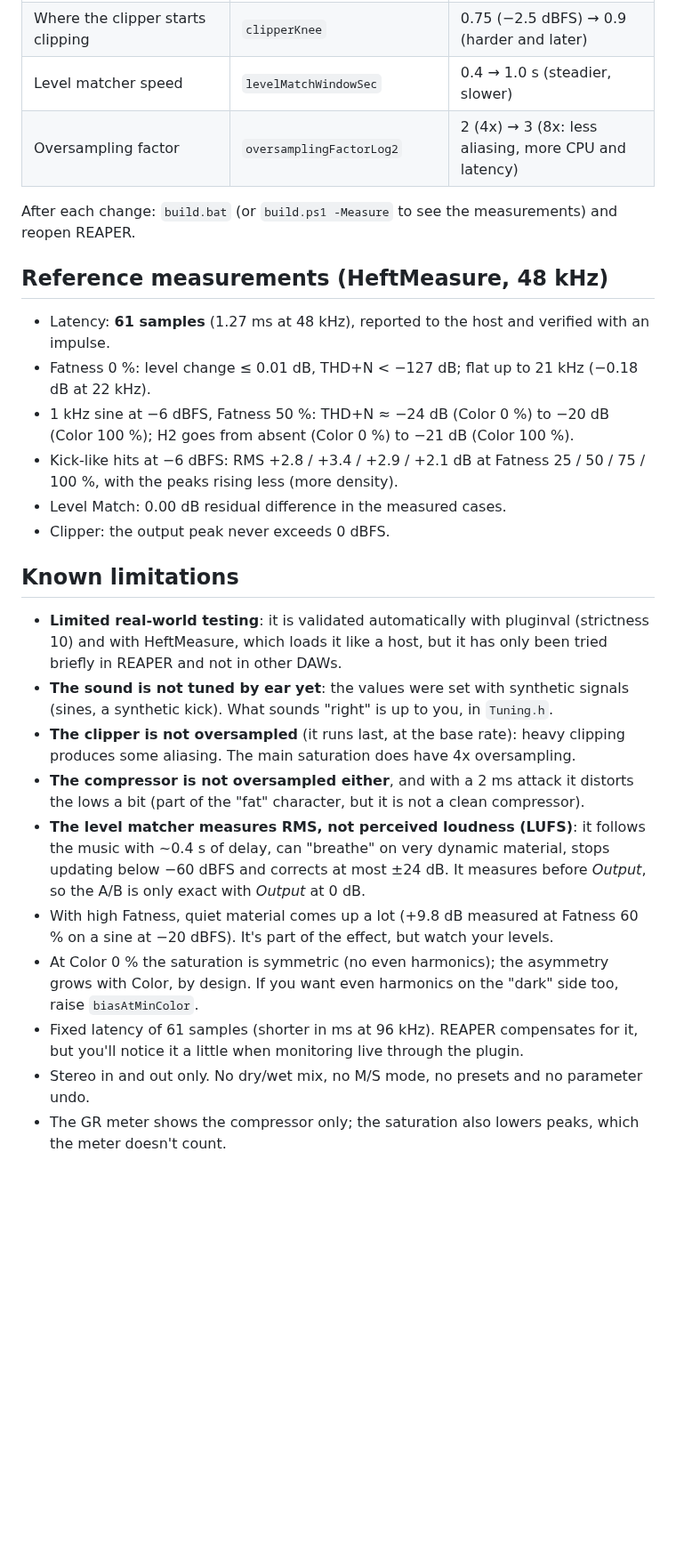
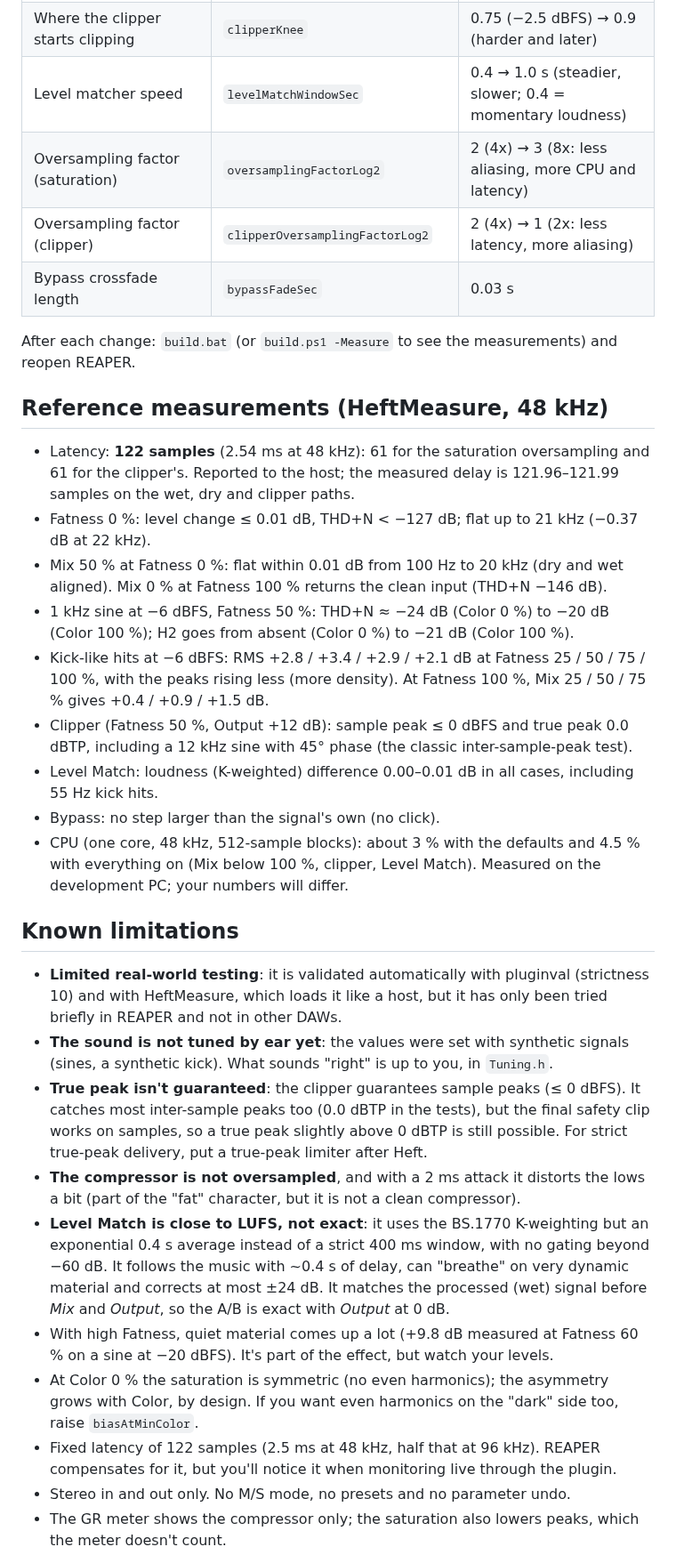
Before and after one commit to Remaori/Heft, a Markdown page: README.md, the part around one of its changes. Shown at 89% size. Drawn GitHub-style; blank space fills up the shorter version.

```diff
--- a/README.md
+++ b/README.md
@@ -169,22 +185,35 @@ THIRD_PARTY_NOTICES.txt   Licenses of the third-party code inside the plugin bin
 | Even harmonics (tube warmth) | `biasAtMinColor`, `biasAtMaxColor` | 0 / 0.35 → e.g. 0.1 / 0.5 |
 | How much "louder" it sounds as Fatness goes up | `fatnessMakeupAtMaxDb` | 6 → 3 (more honest) / 9 |
 | Where the clipper starts clipping | `clipperKnee` | 0.75 (−2.5 dBFS) → 0.9 (harder and later) |
-| Level matcher speed | `levelMatchWindowSec` | 0.4 → 1.0 s (steadier, slower) |
-| Oversampling factor | `oversamplingFactorLog2` | 2 (4x) → 3 (8x: less aliasing, more CPU and latency) |
+| Level matcher speed | `levelMatchWindowSec` | 0.4 → 1.0 s (steadier, slower; 0.4 = momentary loudness) |
+| Oversampling factor (saturation) | `oversamplingFactorLog2` | 2 (4x) → 3 (8x: less aliasing, more CPU and latency) |
+| Oversampling factor (clipper) | `clipperOversamplingFactorLog2` | 2 (4x) → 1 (2x: less latency, more aliasing) |
+| Bypass crossfade length | `bypassFadeSec` | 0.03 s |
 
 After each change: `build.bat` (or `build.ps1 -Measure` to see the
 measurements) and reopen REAPER.
 
 ## Reference measurements (HeftMeasure, 48 kHz)
 
-- Latency: **61 samples** (1.27 ms at 48 kHz), reported to the host and verified with an impulse.
-- Fatness 0 %: level change ≤ 0.01 dB, THD+N < −127 dB; flat up to 21 kHz (−0.18 dB at 22 kHz).
+- Latency: **122 samples** (2.54 ms at 48 kHz): 61 for the saturation oversampling and 61
+  for the clipper's. Reported to the host; the measured delay is 121.96–121.99 samples on
+  the wet, dry and clipper paths.
+- Fatness 0 %: level change ≤ 0.01 dB, THD+N < −127 dB; flat up to 21 kHz (−0.37 dB at 22 kHz).
+- Mix 50 % at Fatness 0 %: flat within 0.01 dB from 100 Hz to 20 kHz (dry and wet aligned).
+  Mix 0 % at Fatness 100 % returns the clean input (THD+N −146 dB).
 - 1 kHz sine at −6 dBFS, Fatness 50 %: THD+N ≈ −24 dB (Color 0 %) to −20 dB (Color 100 %);
   H2 goes from absent (Color 0 %) to −21 dB (Color 100 %).
 - Kick-like hits at −6 dBFS: RMS +2.8 / +3.4 / +2.9 / +2.1 dB at Fatness 25 / 50 / 75 / 100 %,
-  with the peaks rising less (more density).
-- Level Match: 0.00 dB residual difference in the measured cases.
-- Clipper: the output peak never exceeds 0 dBFS.
+  with the peaks rising less (more density). At Fatness 100 %, Mix 25 / 50 / 75 % gives
+  +0.4 / +0.9 / +1.5 dB.
+- Clipper (Fatness 50 %, Output +12 dB): sample peak ≤ 0 dBFS and true peak 0.0 dBTP,
+  including a 12 kHz sine with 45° phase (the classic inter-sample-peak test).
+- Level Match: loudness (K-weighted) difference 0.00–0.01 dB in all cases, including
+  55 Hz kick hits.
+- Bypass: no step larger than the signal's own (no click).
+- CPU (one core, 48 kHz, 512-sample blocks): about 3 % with the defaults and 4.5 % with
+  everything on (Mix below 100 %, clipper, Level Match). Measured on the development PC;
+  your numbers will differ.
 
 ## Known limitations
 
@@ -193,20 +222,23 @@ measurements) and reopen REAPER.
   been tried briefly in REAPER and not in other DAWs.
 - **The sound is not tuned by ear yet**: the values were set with synthetic signals
   (sines, a synthetic kick). What sounds "right" is up to you, in `Tuning.h`.
-- **The clipper is not oversampled** (it runs last, at the base rate): heavy
-  clipping produces some aliasing. The main saturation does have 4x oversampling.
-- **The compressor is not oversampled either**, and with a 2 ms attack it distorts
+- **True peak isn't guaranteed**: the clipper guarantees sample peaks (≤ 0 dBFS). It
+  catches most inter-sample peaks too (0.0 dBTP in the tests), but the final safety clip
+  works on samples, so a true peak slightly above 0 dBTP is still possible. For strict
+  true-peak delivery, put a true-peak limiter after Heft.
+- **The compressor is not oversampled**, and with a 2 ms attack it distorts
   the lows a bit (part of the "fat" character, but it is not a clean compressor).
-- **The level matcher measures RMS, not perceived loudness (LUFS)**: it follows the
-  music with ~0.4 s of delay, can "breathe" on very dynamic material, stops updating
-  below −60 dBFS and corrects at most ±24 dB. It measures before *Output*, so the
-  A/B is only exact with *Output* at 0 dB.
+- **Level Match is close to LUFS, not exact**: it uses the BS.1770 K-weighting but an
+  exponential 0.4 s average instead of a strict 400 ms window, with no gating beyond
+  −60 dB. It follows the music with ~0.4 s of delay, can "breathe" on very dynamic
+  material and corrects at most ±24 dB. It matches the processed (wet) signal before
+  *Mix* and *Output*, so the A/B is exact with *Output* at 0 dB.
 - With high Fatness, quiet material comes up a lot (+9.8 dB measured at Fatness 60 %
   on a sine at −20 dBFS). It's part of the effect, but watch your levels.
 - At Color 0 % the saturation is symmetric (no even harmonics); the asymmetry
   grows with Color, by design. If you want even harmonics on the "dark" side too, raise `biasAtMinColor`.
-- Fixed latency of 61 samples (shorter in ms at 96 kHz). REAPER compensates for it,
-  but you'll notice it a little when monitoring live through the plugin.
-- Stereo in and out only. No dry/wet mix, no M/S mode, no presets and no parameter undo.
+- Fixed latency of 122 samples (2.5 ms at 48 kHz, half that at 96 kHz). REAPER
+  compensates for it, but you'll notice it when monitoring live through the plugin.
+- Stereo in and out only. No M/S mode, no presets and no parameter undo.
 - The GR meter shows the compressor only; the saturation also lowers peaks, which the
   meter doesn't count.
```
Also changed, not shown: other parts of README.md (+28 -9 lines), docs/screenshot.png, 12 other files.
